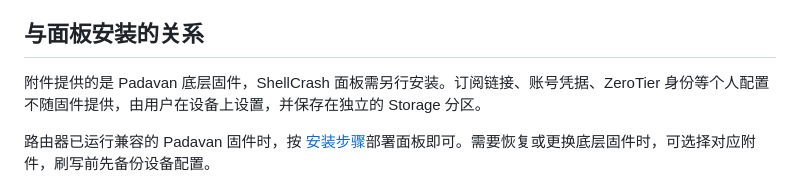
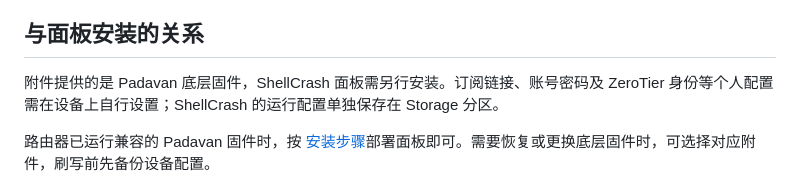
Before and after one commit to wcbspp/padavan-shellcrash-panel, a Markdown page: docs/FIRMWARE.md, the part around the change. GitHub-like rendering.

Commit message:
Clarify Storage scope for ShellCrash configuration

```diff
--- a/docs/FIRMWARE.md
+++ b/docs/FIRMWARE.md
@@ -29,7 +29,7 @@ USB 版具有独立的 K2P-USB 产品标识，应对应 USB 改造硬件使用
 
 ## 与面板安装的关系
 
-附件提供的是 Padavan 底层固件，ShellCrash 面板需另行安装。订阅链接、账号凭据、ZeroTier 身份等个人配置不随固件提供，由用户在设备上设置，并保存在独立的 Storage 分区。
+附件提供的是 Padavan 底层固件，ShellCrash 面板需另行安装。订阅链接、账号密码及 ZeroTier 身份等个人配置需在设备上自行设置；ShellCrash 的运行配置单独保存在 Storage 分区。
 
 路由器已运行兼容的 Padavan 固件时，按 [安装步骤](../README.md#安装)部署面板即可。需要恢复或更换底层固件时，可选择对应附件，刷写前先备份设备配置。
 
```
